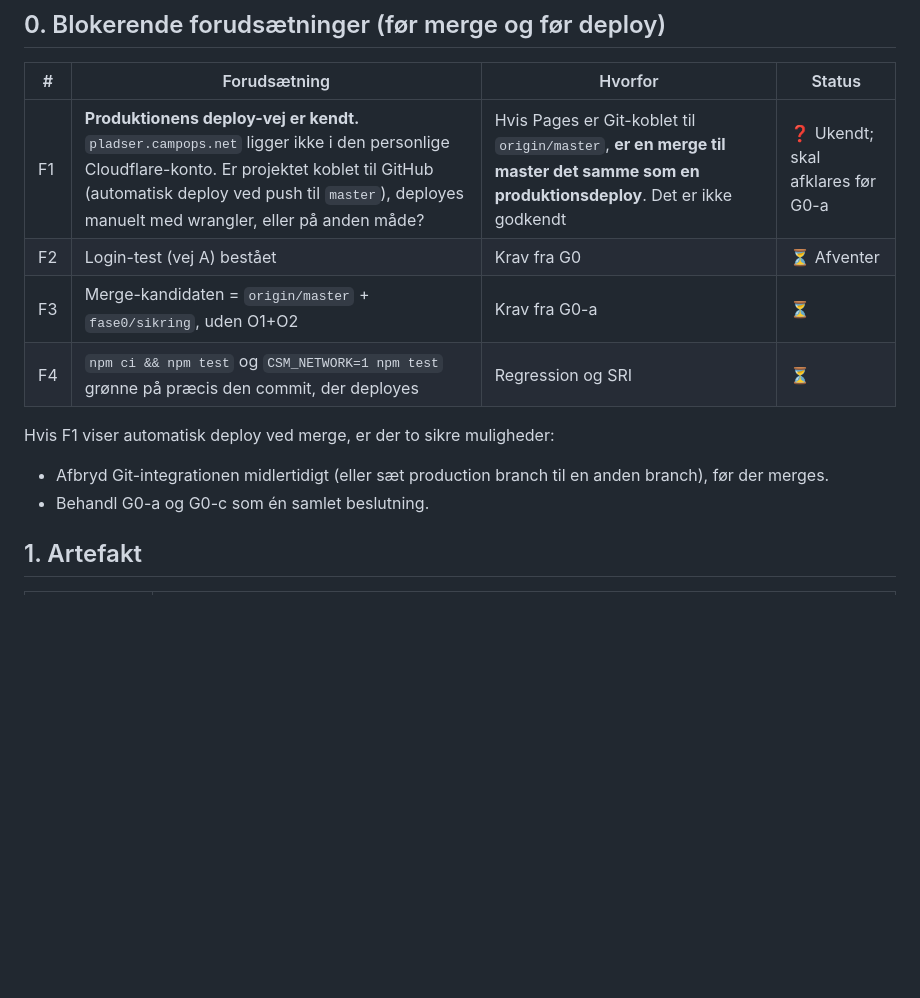
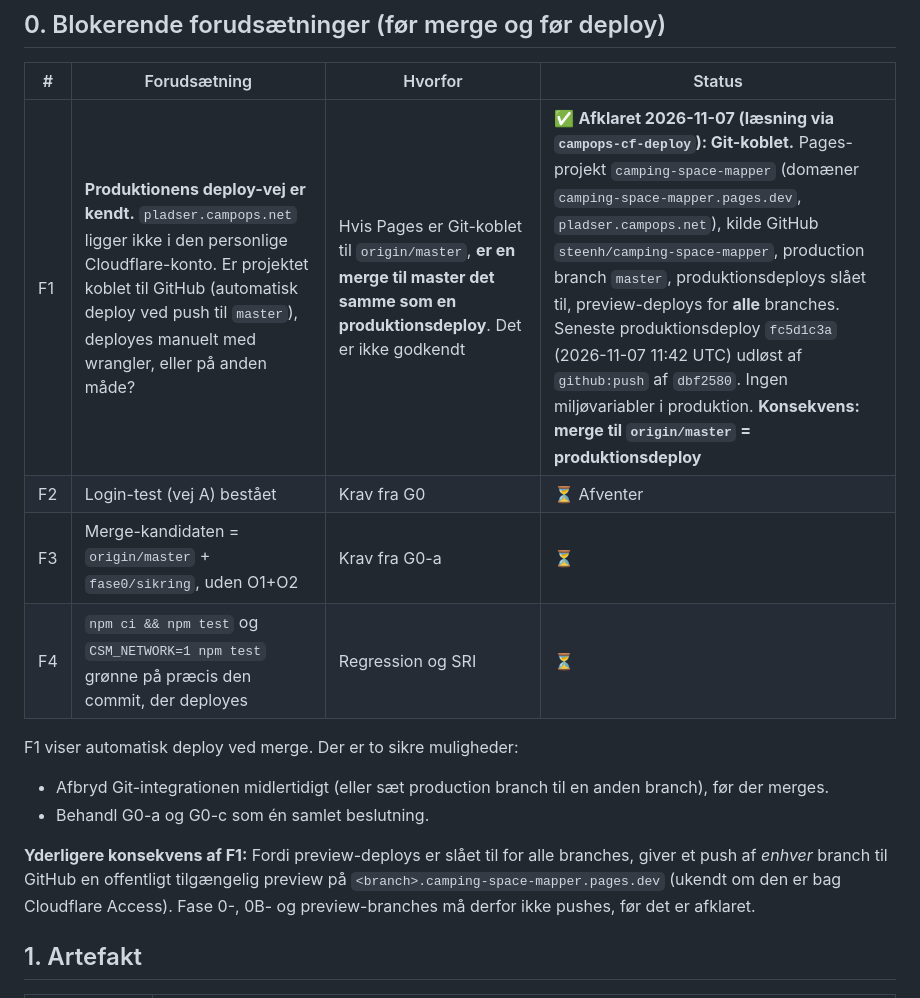
Before and after one commit to steenh/camping-space-mapper, a Markdown page: RELEASE-GATE-PROD.md, the part around the change. Rendered like a GitHub page; blank space fills up the shorter version.

Commit message:
Release-gate F1 afklaret: produktionen er Git-koblet; merge til master = produktionsdeploy

```diff
--- a/RELEASE-GATE-PROD.md
+++ b/RELEASE-GATE-PROD.md
@@ -8,14 +8,16 @@
 
 | # | Forudsætning | Hvorfor | Status |
 |---|---|---|---|
-| F1 | **Produktionens deploy-vej er kendt.** `pladser.campops.net` ligger ikke i den personlige Cloudflare-konto. Er projektet koblet til GitHub (automatisk deploy ved push til `master`), deployes manuelt med wrangler, eller på anden måde? | Hvis Pages er Git-koblet til `origin/master`, **er en merge til master det samme som en produktionsdeploy**. Det er ikke godkendt | ❓ Ukendt; skal afklares før G0-a |
+| F1 | **Produktionens deploy-vej er kendt.** `pladser.campops.net` ligger ikke i den personlige Cloudflare-konto. Er projektet koblet til GitHub (automatisk deploy ved push til `master`), deployes manuelt med wrangler, eller på anden måde? | Hvis Pages er Git-koblet til `origin/master`, **er en merge til master det samme som en produktionsdeploy**. Det er ikke godkendt | ✅ **Afklaret 2026-11-07 (læsning via `campops-cf-deploy`): Git-koblet.** Pages-projekt `camping-space-mapper` (domæner `camping-space-mapper.pages.dev`, `pladser.campops.net`), kilde GitHub `steenh/camping-space-mapper`, production branch `master`, produktionsdeploys slået til, preview-deploys for **alle** branches. Seneste produktionsdeploy `fc5d1c3a` (2026-11-07 11:42 UTC) udløst af `github:push` af `dbf2580`. Ingen miljøvariabler i produktion. **Konsekvens: merge til `origin/master` = produktionsdeploy** |
 | F2 | Login-test (vej A) bestået | Krav fra G0 | ⏳ Afventer |
 | F3 | Merge-kandidaten = `origin/master` + `fase0/sikring`, uden O1+O2 | Krav fra G0-a | ⏳ |
 | F4 | `npm ci && npm test` og `CSM_NETWORK=1 npm test` grønne på præcis den commit, der deployes | Regression og SRI | ⏳ |
 
-Hvis F1 viser automatisk deploy ved merge, er der to sikre muligheder:
+F1 viser automatisk deploy ved merge. Der er to sikre muligheder:
 - Afbryd Git-integrationen midlertidigt (eller sæt production branch til en anden branch), før der merges.
 - Behandl G0-a og G0-c som én samlet beslutning.
+
+**Yderligere konsekvens af F1:** Fordi preview-deploys er slået til for alle branches, giver et push af *enhver* branch til GitHub en offentligt tilgængelig preview på `<branch>.camping-space-mapper.pages.dev` (ukendt om den er bag Cloudflare Access). Fase 0-, 0B- og preview-branches må derfor ikke pushes, før det er afklaret.
 
 ## 1. Artefakt
 
```
